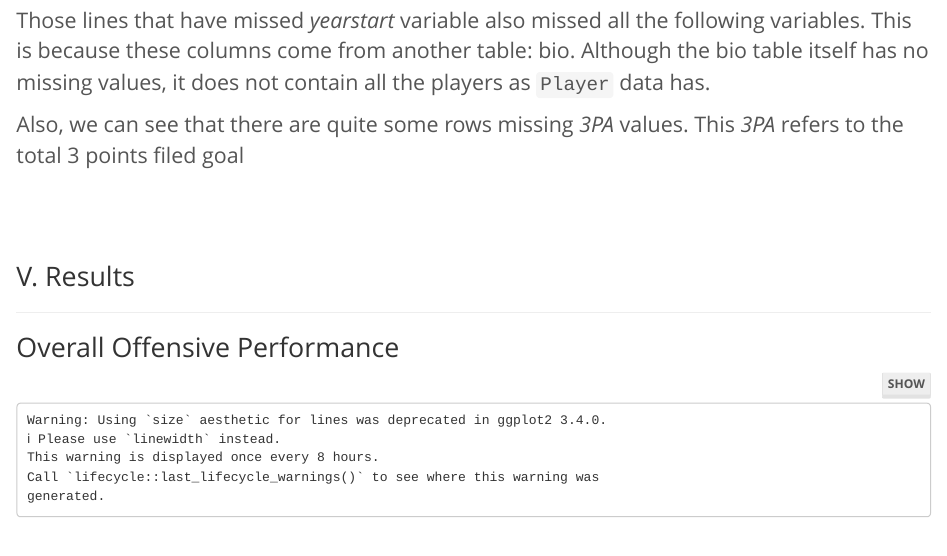
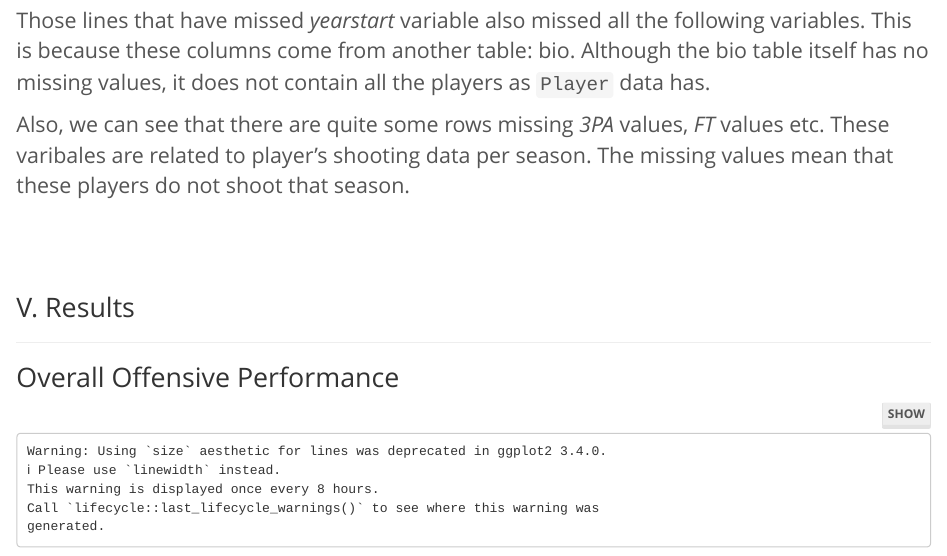
Before and after one commit to c-yin/GR5293-finalproj-group10, an R Markdown document (report.Rmd): the page in a window 1100 px wide, from 4340 px down. Rendered offline with R 4.5, knitr and Pandoc, with nearby package versions; code that draws random numbers runs with fixed seeds of ours; some code elsewhere in the file could not run offline.

Commit message:
update missing values

```diff
--- a/report.Rmd
+++ b/report.Rmd
@@ -169,7 +169,7 @@ Figure 1 shows that the marjority of the data has no missing values.
 
 Those lines that have missed _yearstart_ variable also missed all the following variables. This is because these columns come from another table: bio. Although the bio table itself has no missing values, it does not contain all the players as `Player` data has.
 
-Also, we can see that there are quite some rows missing _3PA_ values. This _3PA_ refers to the total 3 points filed goal
+Also, we can see that there are quite some rows missing _3PA_ values, _FT_ values etc. These varibales are related to player's shooting data per season. The missing values mean that these players do not shoot that season.
 
 <br><br>
 
```
